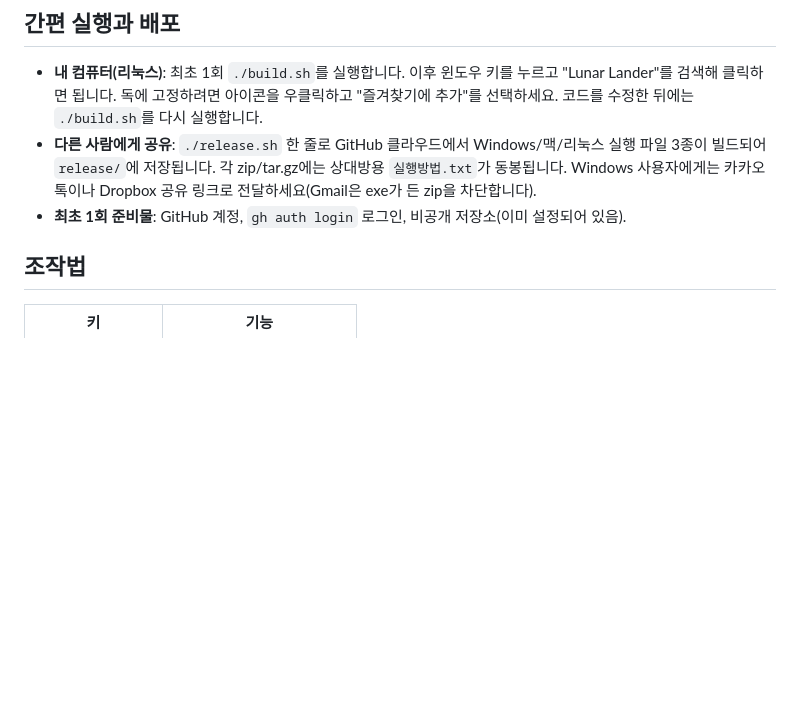
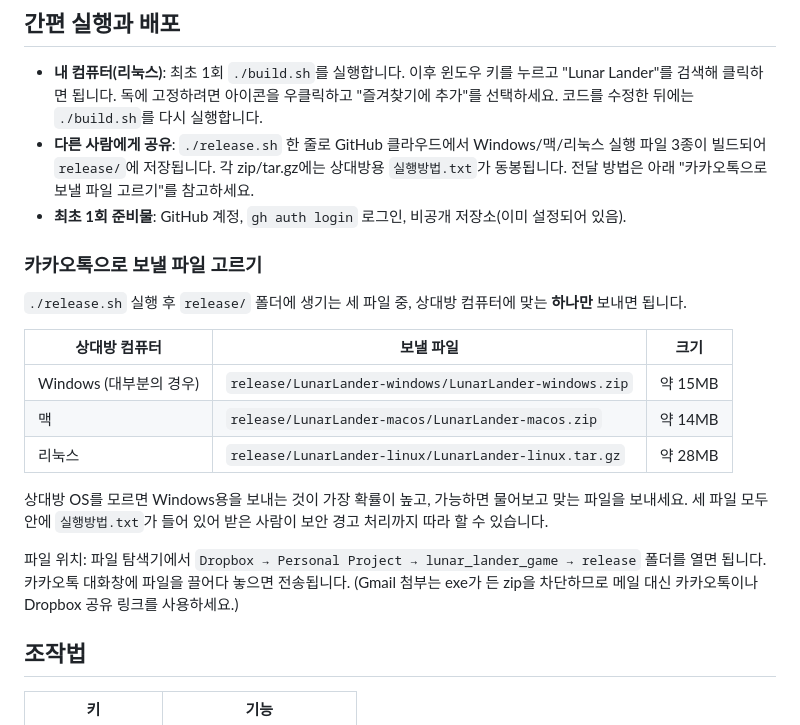
Before and after one commit to PJW-project-portfolio/moon-descent, a Markdown page: README.md, the part around the change. Rendered like a GitHub page; blank space fills up the shorter version.

Commit message:
Document which release file to send per recipient OS
Co-Authored-By: Claude Fable 5 <noreply@anthropic.com>

```diff
--- a/README.md
+++ b/README.md
@@ -22,8 +22,24 @@ python main.py
 ## 간편 실행과 배포
 
 - **내 컴퓨터(리눅스)**: 최초 1회 `./build.sh`를 실행합니다. 이후 윈도우 키를 누르고 "Lunar Lander"를 검색해 클릭하면 됩니다. 독에 고정하려면 아이콘을 우클릭하고 "즐겨찾기에 추가"를 선택하세요. 코드를 수정한 뒤에는 `./build.sh`를 다시 실행합니다.
-- **다른 사람에게 공유**: `./release.sh` 한 줄로 GitHub 클라우드에서 Windows/맥/리눅스 실행 파일 3종이 빌드되어 `release/`에 저장됩니다. 각 zip/tar.gz에는 상대방용 `실행방법.txt`가 동봉됩니다. Windows 사용자에게는 카카오톡이나 Dropbox 공유 링크로 전달하세요(Gmail은 exe가 든 zip을 차단합니다).
+- **다른 사람에게 공유**: `./release.sh` 한 줄로 GitHub 클라우드에서 Windows/맥/리눅스 실행 파일 3종이 빌드되어 `release/`에 저장됩니다. 각 zip/tar.gz에는 상대방용 `실행방법.txt`가 동봉됩니다. 전달 방법은 아래 "카카오톡으로 보낼 파일 고르기"를 참고하세요.
 - **최초 1회 준비물**: GitHub 계정, `gh auth login` 로그인, 비공개 저장소(이미 설정되어 있음).
+
+### 카카오톡으로 보낼 파일 고르기
+
+`./release.sh` 실행 후 `release/` 폴더에 생기는 세 파일 중, 상대방 컴퓨터에 맞는 **하나만** 보내면 됩니다.
+
+| 상대방 컴퓨터 | 보낼 파일 | 크기 |
+|---|---|---|
+| Windows (대부분의 경우) | `release/LunarLander-windows/LunarLander-windows.zip` | 약 15MB |
+| 맥 | `release/LunarLander-macos/LunarLander-macos.zip` | 약 14MB |
+| 리눅스 | `release/LunarLander-linux/LunarLander-linux.tar.gz` | 약 28MB |
+
+상대방 OS를 모르면 Windows용을 보내는 것이 가장 확률이 높고, 가능하면 물어보고 맞는 파일을 보내세요.
+세 파일 모두 안에 `실행방법.txt`가 들어 있어 받은 사람이 보안 경고 처리까지 따라 할 수 있습니다.
+
+파일 위치: 파일 탐색기에서 `Dropbox → Personal Project → lunar_lander_game → release` 폴더를 열면 됩니다.
+카카오톡 대화창에 파일을 끌어다 놓으면 전송됩니다. (Gmail 첨부는 exe가 든 zip을 차단하므로 메일 대신 카카오톡이나 Dropbox 공유 링크를 사용하세요.)
 
 ## 조작법
 
```
